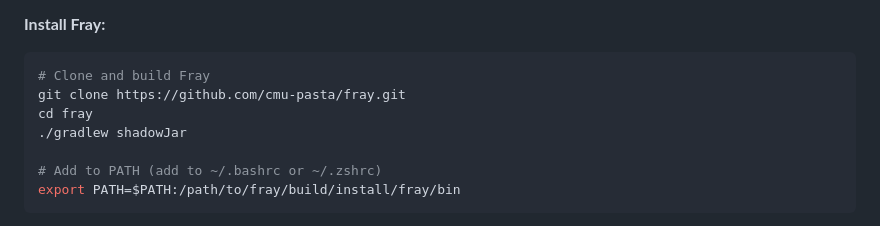
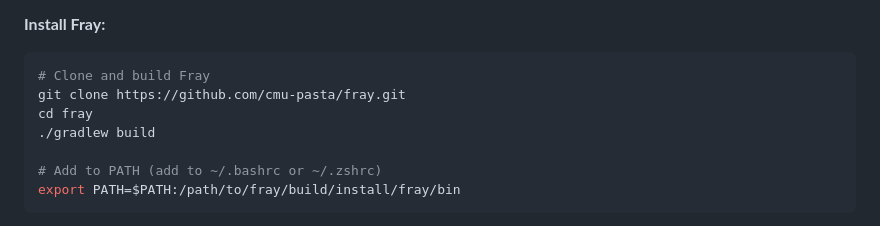
Before and after one commit to cmu-pasta/spaghetti-bench, a Markdown page: README.md, the part around the change. GitHub-like rendering.

Commit message:
Simplify the Fray build doc (#3)

```diff
--- a/README.md
+++ b/README.md
@@ -49,7 +49,7 @@ docker run -it --rm \
 # Clone and build Fray
 git clone https://github.com/cmu-pasta/fray.git
 cd fray
-./gradlew shadowJar
+./gradlew build
 
 # Add to PATH (add to ~/.bashrc or ~/.zshrc)
 export PATH=$PATH:/path/to/fray/build/install/fray/bin
```
